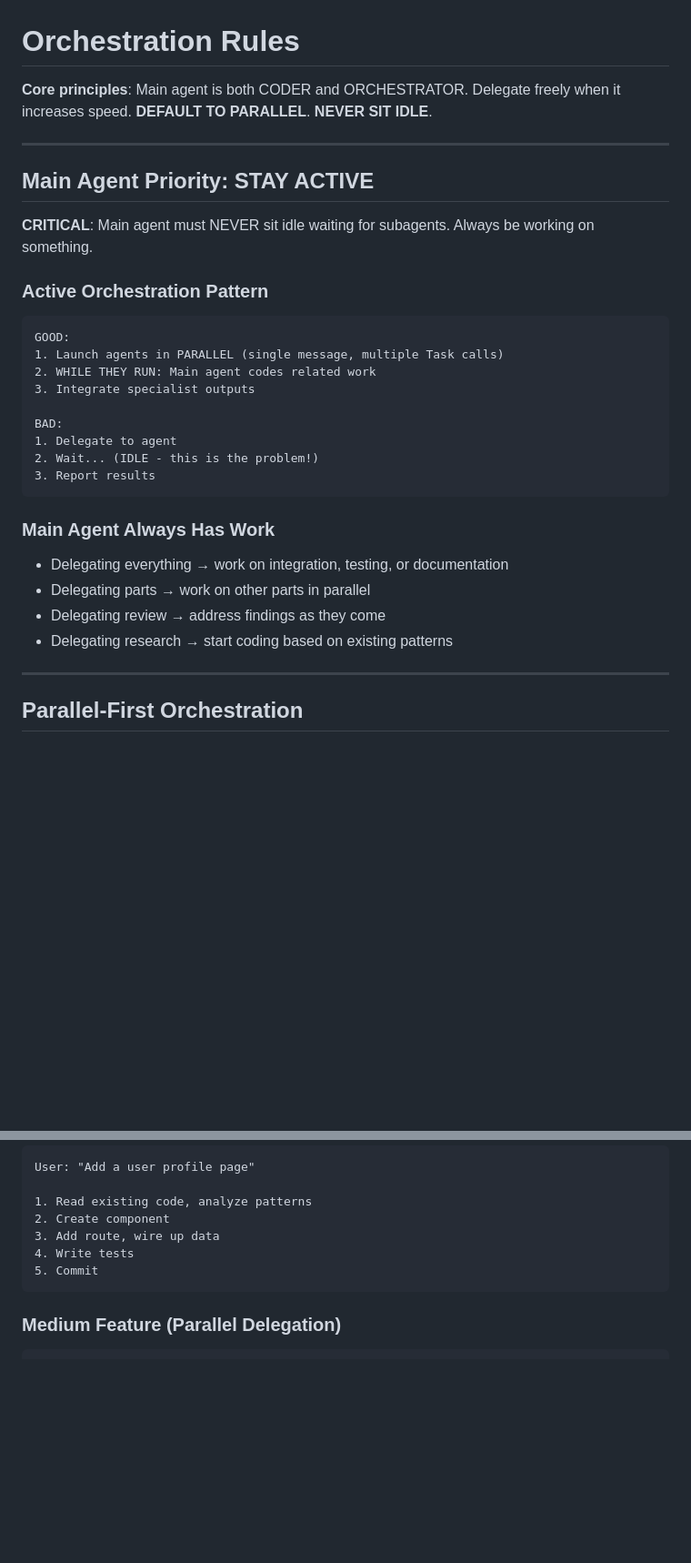
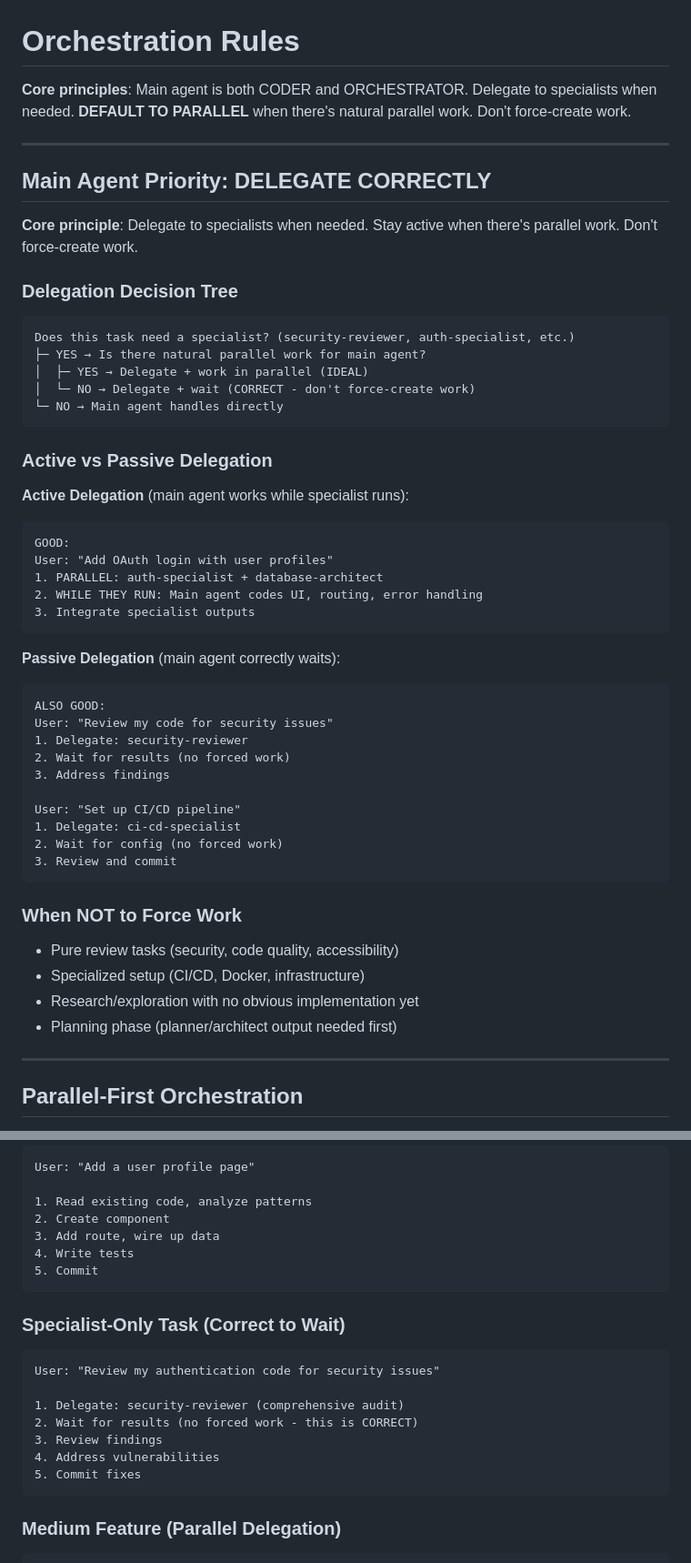
Before and after one commit to SuperfastSAT1600/claude-code-setup, a Markdown page: .claude/rules/orchestration.md, 2 parts joined by grey strips. Shown at 91% size. Rendered like a GitHub page; blank space fills up the shorter version.

Commit message:
fix(orchestration): clarify delegation without forced work
Changed "NEVER SIT IDLE" principle to allow correct delegation patterns:
- Specialist tasks without parallel work: delegate + wait (now CORRECT)
- Specialist tasks with parallel work: delegate + work (IDEAL)
- Simple tasks: main agent handles directly

Added decision tree, active/passive delegation examples, and specialist-only workflow.

Prevents forcing unnecessary work when pure delegation is the right strategy.

Co-Authored-By: Claude Sonnet 4.5 <noreply@anthropic.com>

````diff
--- a/.claude/rules/orchestration.md
+++ b/.claude/rules/orchestration.md
@@ -1,32 +1,53 @@
 # Orchestration Rules
 
-**Core principles**: Main agent is both CODER and ORCHESTRATOR. Delegate freely when it increases speed. **DEFAULT TO PARALLEL**. **NEVER SIT IDLE**.
+**Core principles**: Main agent is both CODER and ORCHESTRATOR. Delegate to specialists when needed. **DEFAULT TO PARALLEL** when there's natural parallel work. Don't force-create work.
 
 ---
 
-## Main Agent Priority: STAY ACTIVE
+## Main Agent Priority: DELEGATE CORRECTLY
 
-**CRITICAL**: Main agent must NEVER sit idle waiting for subagents. Always be working on something.
+**Core principle**: Delegate to specialists when needed. Stay active when there's parallel work. Don't force-create work.
 
-### Active Orchestration Pattern
+### Delegation Decision Tree
 
 ```
-GOOD:
-1. Launch agents in PARALLEL (single message, multiple Task calls)
-2. WHILE THEY RUN: Main agent codes related work
-3. Integrate specialist outputs
-
-BAD:
-1. Delegate to agent
-2. Wait... (IDLE - this is the problem!)
-3. Report results
+Does this task need a specialist? (security-reviewer, auth-specialist, etc.)
+├─ YES → Is there natural parallel work for main agent?
+│  ├─ YES → Delegate + work in parallel (IDEAL)
+│  └─ NO → Delegate + wait (CORRECT - don't force-create work)
+└─ NO → Main agent handles directly
 ```
 
-### Main Agent Always Has Work
-- Delegating everything → work on integration, testing, or documentation
-- Delegating parts → work on other parts in parallel
-- Delegating review → address findings as they come
-- Delegating research → start coding based on existing patterns
+### Active vs Passive Delegation
+
+**Active Delegation** (main agent works while specialist runs):
+```
+GOOD:
+User: "Add OAuth login with user profiles"
+1. PARALLEL: auth-specialist + database-architect
+2. WHILE THEY RUN: Main agent codes UI, routing, error handling
+3. Integrate specialist outputs
+```
+
+**Passive Delegation** (main agent correctly waits):
+```
+ALSO GOOD:
+User: "Review my code for security issues"
+1. Delegate: security-reviewer
+2. Wait for results (no forced work)
+3. Address findings
+
+User: "Set up CI/CD pipeline"
+1. Delegate: ci-cd-specialist
+2. Wait for config (no forced work)
+3. Review and commit
+```
+
+### When NOT to Force Work
+- Pure review tasks (security, code quality, accessibility)
+- Specialized setup (CI/CD, Docker, infrastructure)
+- Research/exploration with no obvious implementation yet
+- Planning phase (planner/architect output needed first)
 
 ---
 
@@ -196,6 +217,17 @@ User: "Add a user profile page"
 5. Commit
 ```
 
+### Specialist-Only Task (Correct to Wait)
+```
+User: "Review my authentication code for security issues"
+
+1. Delegate: security-reviewer (comprehensive audit)
+2. Wait for results (no forced work - this is CORRECT)
+3. Review findings
+4. Address vulnerabilities
+5. Commit fixes
+```
+
 ### Medium Feature (Parallel Delegation)
 ```
 User: "Add dashboard with analytics, notifications, and settings"
````
Also changed, not shown: other parts of .claude/rules/orchestration.md (+4 -2 lines).
